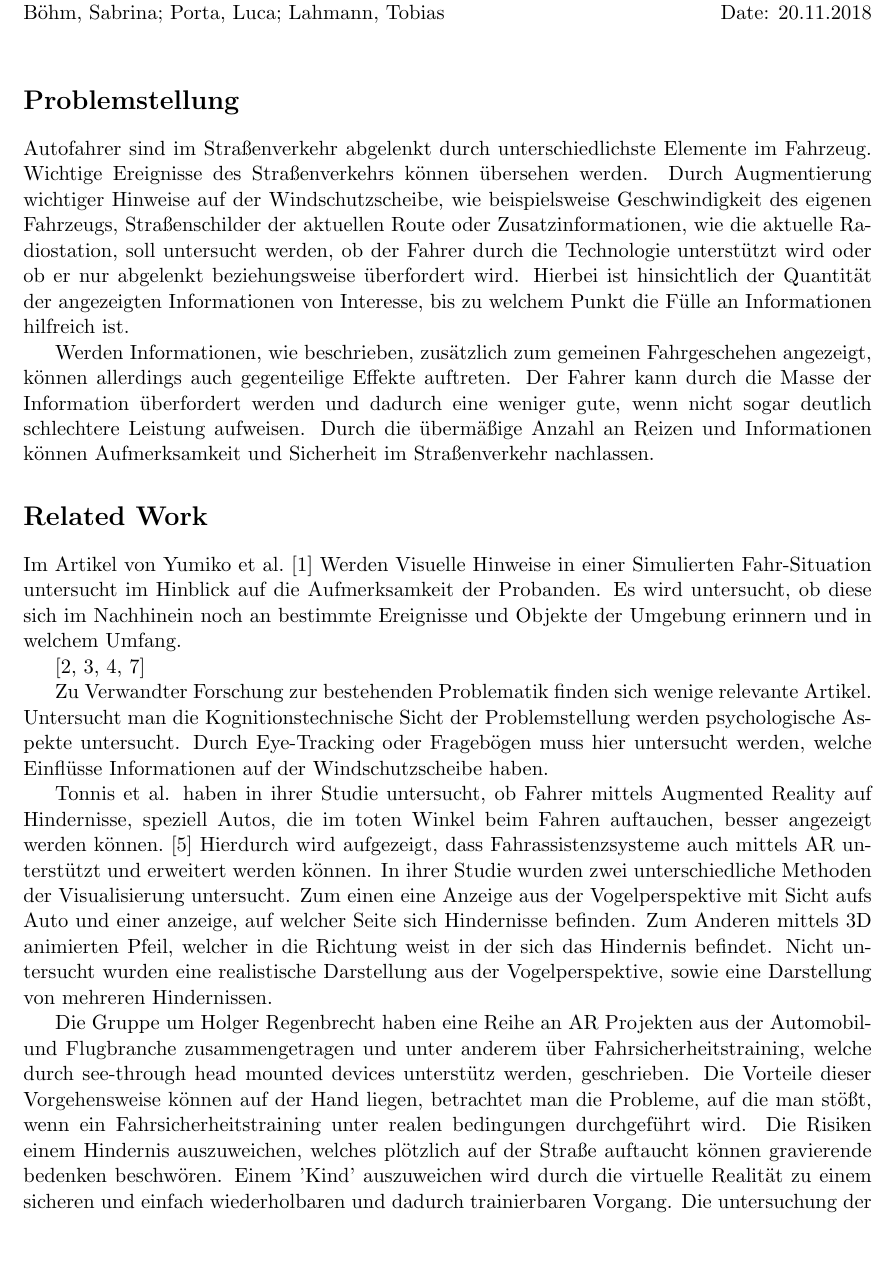
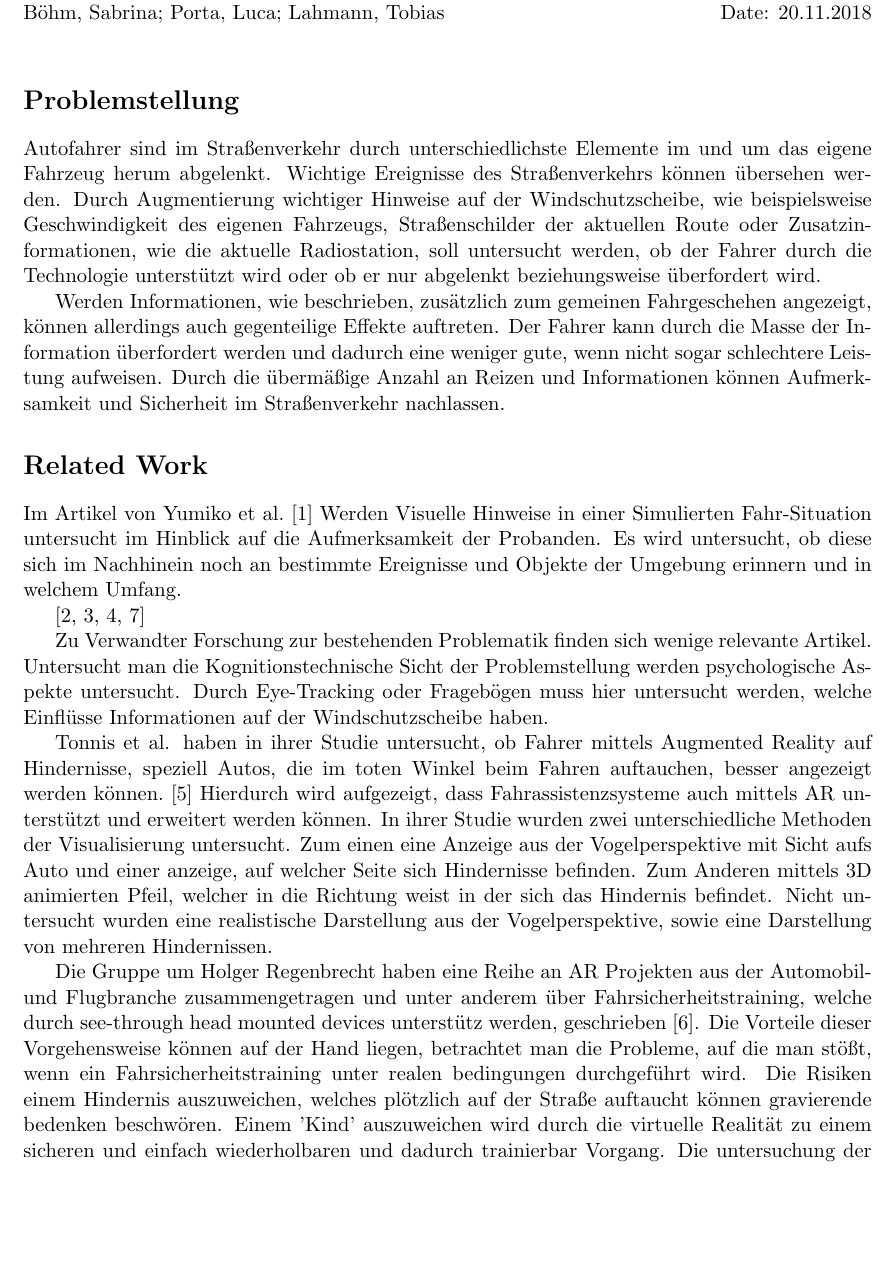
Before and after one commit to tlahmann/mci-af, a LaTeX document (mci.tex): part of page 1 of 3, cut so that both start at the same text, the shorter picture padded with empty space. Compiled offline with pdfLaTeX.

Commit message:
Fix wording in problem description

```diff
--- a/mci.tex
+++ b/mci.tex
@@ -11,9 +11,9 @@
 % Hier sollte ein Abstract stehen, vielleicht reichen die folgenden Sections aber auch schon ohne einen 'formellen' Abstract.
 
 \section*{Problemstellung}
-Autofahrer sind im Straßenverkehr abgelenkt durch unterschiedlichste Elemente im Fahrzeug. Wichtige Ereignisse des Straßenverkehrs können übersehen werden. Durch Augmentierung wichtiger Hinweise auf der Windschutzscheibe, wie beispielsweise Geschwindigkeit des eigenen Fahrzeugs, Straßenschilder der aktuellen Route oder Zusatzinformationen, wie die aktuelle Radiostation, soll untersucht werden, ob der Fahrer durch die Technologie unterstützt wird oder ob er nur abgelenkt beziehungsweise überfordert wird. Hierbei ist hinsichtlich der Quantität der angezeigten Informationen von Interesse, bis zu welchem Punkt die Fülle an Informationen hilfreich ist.
+Autofahrer sind im Straßenverkehr durch unterschiedlichste Elemente im und um das eigene Fahrzeug herum abgelenkt. Wichtige Ereignisse des Straßenverkehrs können übersehen werden. Durch Augmentierung wichtiger Hinweise auf der Windschutzscheibe, wie beispielsweise Geschwindigkeit des eigenen Fahrzeugs, Straßenschilder der aktuellen Route oder Zusatzinformationen, wie die aktuelle Radiostation, soll untersucht werden, ob der Fahrer durch die Technologie unterstützt wird oder ob er nur abgelenkt beziehungsweise überfordert wird.
 
-Werden Informationen, wie beschrieben, zusätzlich zum gemeinen Fahrgeschehen angezeigt, können allerdings auch gegenteilige Effekte auftreten. Der Fahrer kann durch die Masse der Information überfordert werden und dadurch eine weniger gute, wenn nicht sogar deutlich schlechtere Leistung aufweisen. Durch die übermäßige Anzahl an Reizen und Informationen können Aufmerksamkeit und Sicherheit im Straßenverkehr nachlassen.
+Werden Informationen, wie beschrieben, zusätzlich zum gemeinen Fahrgeschehen angezeigt, können allerdings auch gegenteilige Effekte auftreten. Der Fahrer kann durch die Masse der Information überfordert werden und dadurch eine weniger gute, wenn nicht sogar schlechtere Leistung aufweisen. Durch die übermäßige Anzahl an Reizen und Informationen können Aufmerksamkeit und Sicherheit im Straßenverkehr nachlassen.
 
 \section*{Related Work}
 Im Artikel von Yumiko et al.~\cite{VisAttention} Werden Visuelle Hinweise in einer Simulierten Fahr-Situation untersucht im Hinblick auf die Aufmerksamkeit der Probanden. Es wird untersucht, ob diese sich im Nachhinein noch an bestimmte Ereignisse und Objekte der Umgebung erinnern und in welchem Umfang.
@@ -24,7 +24,7 @@ Zu Verwandter Forschung zur bestehenden Problematik finden sich wenige relevante
 
 Tonnis et al. haben in ihrer Studie untersucht, ob Fahrer mittels Augmented Reality auf Hindernisse, speziell Autos, die im toten Winkel beim Fahren auftauchen, besser angezeigt werden können.~\cite{tonnis2005attention} Hierdurch wird aufgezeigt, dass Fahrassistenzsysteme auch mittels AR unterstützt und erweitert werden können. In ihrer Studie wurden zwei unterschiedliche Methoden der Visualisierung untersucht. Zum einen eine Anzeige aus der Vogelperspektive mit Sicht aufs Auto und einer anzeige, auf welcher Seite sich Hindernisse befinden. Zum Anderen mittels 3D animierten Pfeil, welcher in die Richtung weist in der sich das Hindernis befindet. Nicht untersucht wurden eine realistische Darstellung aus der Vogelperspektive, sowie eine Darstellung von mehreren Hindernissen.
 
-Die Gruppe um Holger Regenbrecht haben eine Reihe an AR Projekten aus der Automobil- und Flugbranche zusammengetragen und unter anderem über Fahrsicherheitstraining, welche durch see-through head mounted devices unterstütz werden, geschrieben. Die Vorteile dieser Vorgehensweise können auf der Hand liegen, betrachtet man die Probleme, auf die man stößt, wenn ein Fahrsicherheitstraining unter realen bedingungen durchgeführt wird. Die Risiken einem Hindernis auszuweichen, welches plötzlich auf der Straße auftaucht können gravierende bedenken beschwören. Einem 'Kind' auszuweichen wird durch die virtuelle Realität zu einem sicheren und einfach wiederholbaren und dadurch trainierbaren Vorgang. Die untersuchung der Vorteile von augmentierter Realität wurden hier leider nicht untersucht.
+Die Gruppe um Holger Regenbrecht haben eine Reihe an AR Projekten aus der Automobil- und Flugbranche zusammengetragen und unter anderem über Fahrsicherheitstraining, welche durch see-through head mounted devices unterstütz werden, geschrieben~\cite{regenbrecht2005projects}. Die Vorteile dieser Vorgehensweise können auf der Hand liegen, betrachtet man die Probleme, auf die man stößt, wenn ein Fahrsicherheitstraining unter realen bedingungen durchgeführt wird. Die Risiken einem Hindernis auszuweichen, welches plötzlich auf der Straße auftaucht können gravierende bedenken beschwören. Einem 'Kind' auszuweichen wird durch die virtuelle Realität zu einem sicheren und einfach wiederholbaren und dadurch trainierbar Vorgang. Die untersuchung der Vorteile von augmentierter Realität wurden hier leider nicht untersucht.
 
 \section*{Lösungsansatz}
 Es können unterschiedliche Parameter untersucht werden. Hierzu zählen beispielsweise Durchsichtigkeit augmentierter Komponenten, Form, Schriftart,  Anordnung und/oder Größe von UI Elementen. Zudem Farbe, temporale Veränderung oder andere visuelle Hinweise. Diese sollen auf der Windschutzscheibe dargestellt werden. Durch eine vergleichende Studie sollen unterschiedliche Implementierungen auf ihre Tauglichkeit untersucht werden.
```
